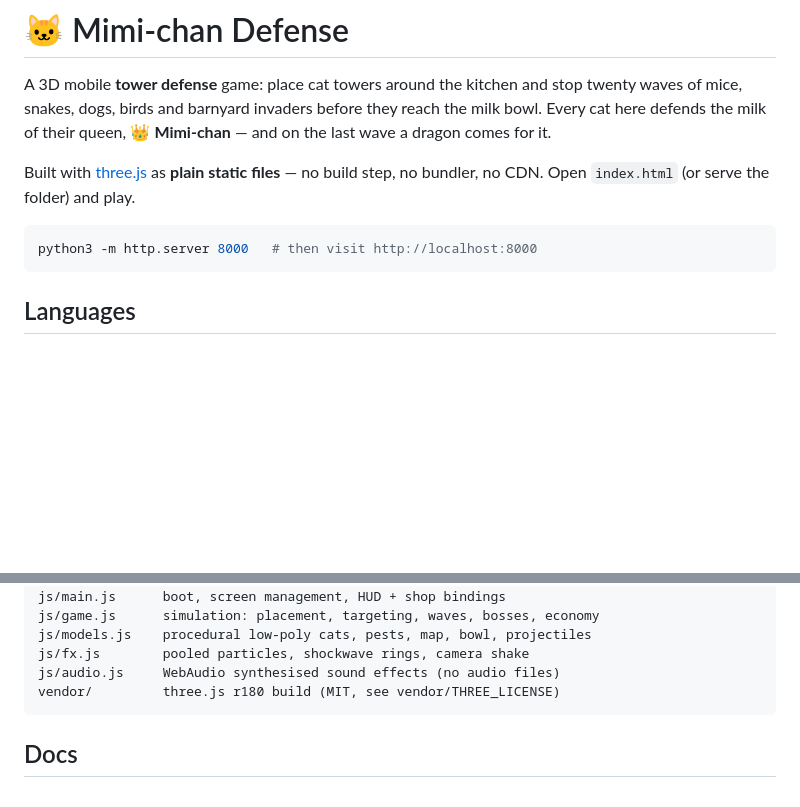
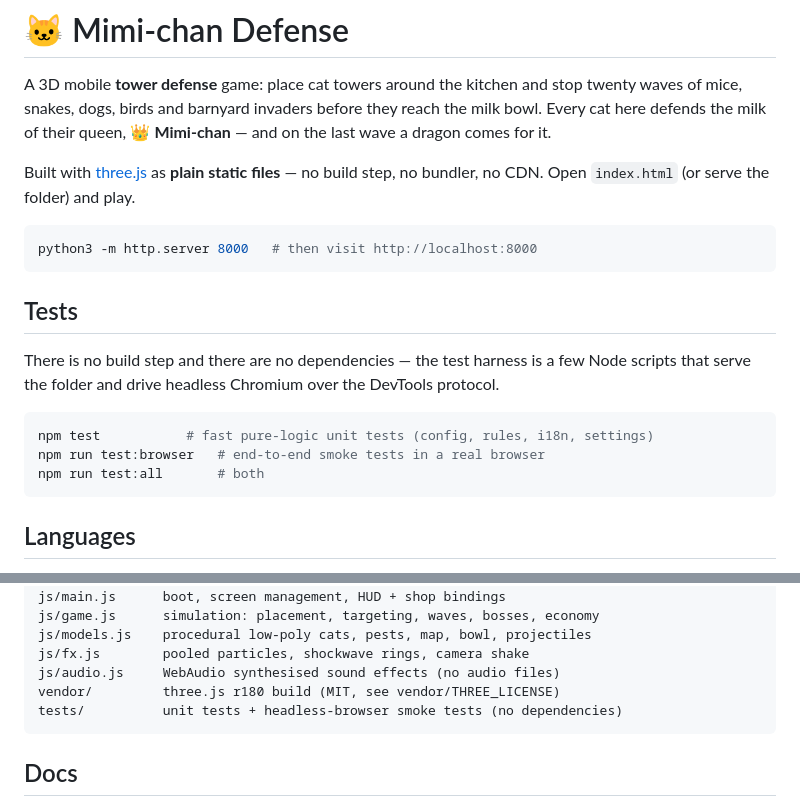
Before and after one commit to StefanLazic/testgame, a Markdown page: README.md, 2 parts joined by grey strips. Drawn GitHub-style; blank space fills up the shorter version.

````diff
--- a/README.md
+++ b/README.md
@@ -10,6 +10,18 @@ step, no bundler, no CDN. Open `index.html` (or serve the folder) and play.
 
 ```bash
 python3 -m http.server 8000   # then visit http://localhost:8000
+```
+
+## Tests
+
+There is no build step and there are no dependencies — the test harness is a few
+Node scripts that serve the folder and drive headless Chromium over the DevTools
+protocol.
+
+```bash
+npm test           # fast pure-logic unit tests (config, rules, i18n, settings)
+npm run test:browser   # end-to-end smoke tests in a real browser
+npm run test:all       # both
 ```
 
 ## Languages
@@ -72,6 +107,7 @@ js/models.js    procedural low-poly cats, pests, map, bowl, projectiles
 js/fx.js        pooled particles, shockwave rings, camera shake
 js/audio.js     WebAudio synthesised sound effects (no audio files)
 vendor/         three.js r180 build (MIT, see vendor/THREE_LICENSE)
+tests/          unit tests + headless-browser smoke tests (no dependencies)
 ```
 
 ## Docs
````
Also changed, not shown: other parts of README.md (+24 -1 lines), notes.md (+6 -0 lines).
